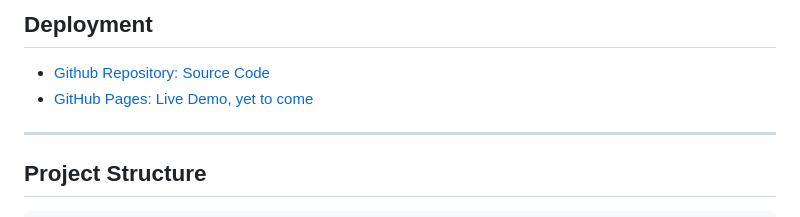
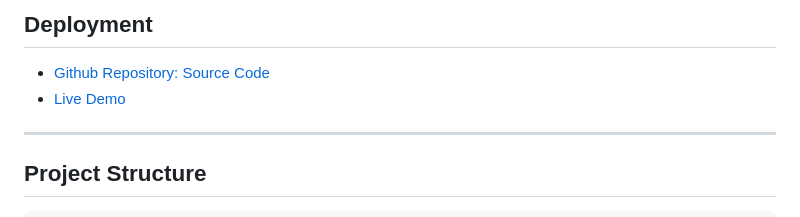
Before and after one commit to drashtee-parmar/CS_ConnectHub, a Markdown page: README.md, the part around one of its changes. Drawn GitHub-style.

````diff
--- a/README.md
+++ b/README.md
@@ -100,7 +100,7 @@ flask run -h localhost -p 3000
 ---
 ## Deployment
 - [Github Repository: Source Code](https://github.com/drashtee-parmar/CS_ConnectHub)
-- [GitHub Pages: Live Demo, yet to come](https://cs-connecthub-app-01f88dff8294.herokuapp.com/)
+- [Live Demo](https://cs-connecthub-app-01f88dff8294.herokuapp.com/)
 ---
 ##  Project Structure
 ```
````
Also changed, not shown: other parts of README.md (+3 -4 lines).
